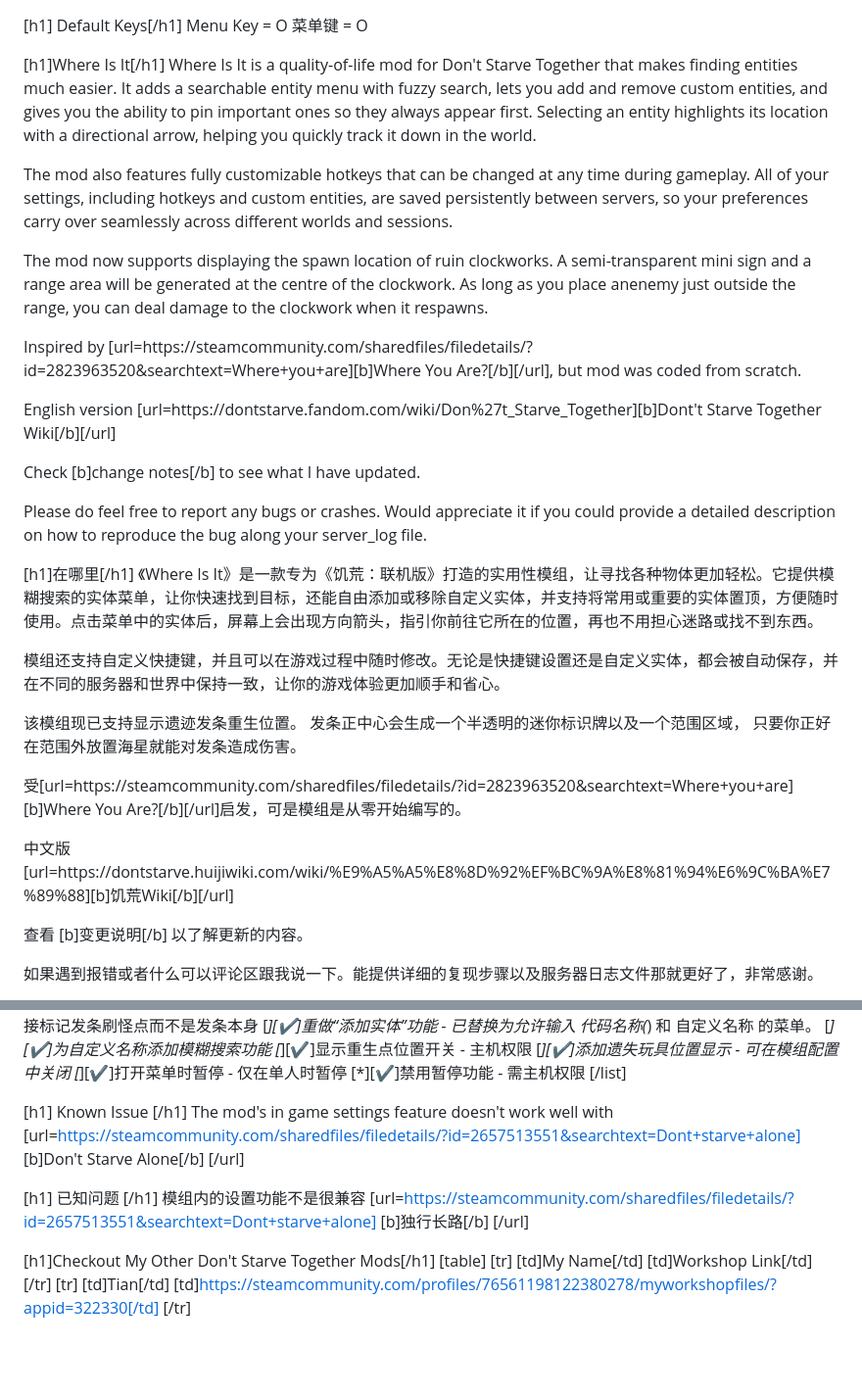
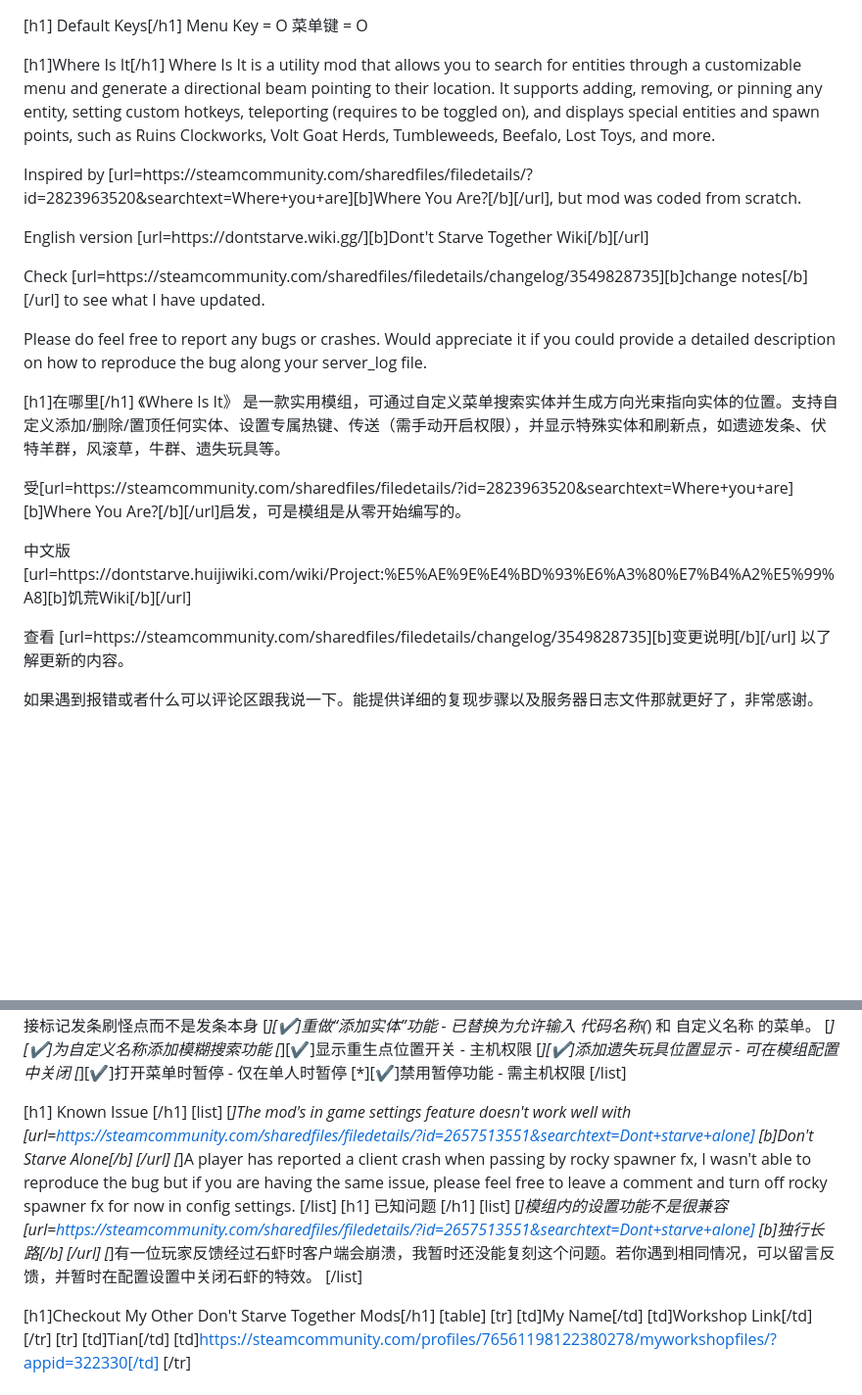
Before and after one commit to TianYu-00/DST-WhereIsIt, a Markdown page: workshop/README_WORKSHOP.md, 2 parts joined by grey strips. Shown at 98% size. GitHub-like rendering; blank space fills up the shorter version.

```diff
--- a/workshop/README_WORKSHOP.md
+++ b/workshop/README_WORKSHOP.md
@@ -3,32 +3,24 @@ Menu Key = O
 菜单键 = O
 
 [h1]Where Is It[/h1]
-Where Is It is a quality-of-life mod for Don't Starve Together that makes finding entities much easier. It adds a searchable entity menu with fuzzy search, lets you add and remove custom entities, and gives you the ability to pin important ones so they always appear first. Selecting an entity highlights its location with a directional arrow, helping you quickly track it down in the world.
-
-The mod also features fully customizable hotkeys that can be changed at any time during gameplay. All of your settings, including hotkeys and custom entities, are saved persistently between servers, so your preferences carry over seamlessly across different worlds and sessions.
-
-The mod now supports displaying the spawn location of ruin clockworks. A semi-transparent mini sign and a range area will be generated at the centre of the clockwork. As long as you place anenemy just outside the range, you can deal damage to the clockwork when it respawns.
+Where Is It is a utility mod that allows you to search for entities through a customizable menu and generate a directional beam pointing to their location. It supports adding, removing, or pinning any entity, setting custom hotkeys, teleporting (requires to be toggled on), and displays special entities and spawn points, such as Ruins Clockworks, Volt Goat Herds, Tumbleweeds, Beefalo, Lost Toys, and more.
 
 Inspired by [url=https://steamcommunity.com/sharedfiles/filedetails/?id=2823963520&searchtext=Where+you+are][b]Where You Are?[/b][/url], but mod was coded from scratch.
 
-English version [url=https://dontstarve.fandom.com/wiki/Don%27t_Starve_Together][b]Dont't Starve Together Wiki[/b][/url]
+English version [url=https://dontstarve.wiki.gg/][b]Dont't Starve Together Wiki[/b][/url]
 
-Check [b]change notes[/b] to see what I have updated.
+Check [url=https://steamcommunity.com/sharedfiles/filedetails/changelog/3549828735][b]change notes[/b][/url] to see what I have updated.
 
 Please do feel free to report any bugs or crashes. Would appreciate it if you could provide a detailed description on how to reproduce the bug along your server_log file.
 
 [h1]在哪里[/h1]
-《Where Is It》是一款专为《饥荒：联机版》打造的实用性模组，让寻找各种物体更加轻松。它提供模糊搜索的实体菜单，让你快速找到目标，还能自由添加或移除自定义实体，并支持将常用或重要的实体置顶，方便随时使用。点击菜单中的实体后，屏幕上会出现方向箭头，指引你前往它所在的位置，再也不用担心迷路或找不到东西。
-
-模组还支持自定义快捷键，并且可以在游戏过程中随时修改。无论是快捷键设置还是自定义实体，都会被自动保存，并在不同的服务器和世界中保持一致，让你的游戏体验更加顺手和省心。
-
-该模组现已支持显示遗迹发条重生位置。 发条正中心会生成一个半透明的迷你标识牌以及一个范围区域， 只要你正好在范围外放置海星就能对发条造成伤害。
+《Where Is It》 是一款实用模组，可通过自定义菜单搜索实体并生成方向光束指向实体的位置。支持自定义添加/删除/置顶任何实体、设置专属热键、传送（需手动开启权限），并显示特殊实体和刷新点，如遗迹发条、伏特羊群，风滚草，牛群、遗失玩具等。
 
 受[url=https://steamcommunity.com/sharedfiles/filedetails/?id=2823963520&searchtext=Where+you+are][b]Where You Are?[/b][/url]启发，可是模组是从零开始编写的。
 
-中文版 [url=https://dontstarve.huijiwiki.com/wiki/%E9%A5%A5%E8%8D%92%EF%BC%9A%E8%81%94%E6%9C%BA%E7%89%88][b]饥荒Wiki[/b][/url]
+中文版 [url=https://dontstarve.huijiwiki.com/wiki/Project:%E5%AE%9E%E4%BD%93%E6%A3%80%E7%B4%A2%E5%99%A8][b]饥荒Wiki[/b][/url]
 
-查看 [b]变更说明[/b] 以了解更新的内容。
+查看 [url=https://steamcommunity.com/sharedfiles/filedetails/changelog/3549828735][b]变更说明[/b][/url] 以了解更新的内容。
 
 如果遇到报错或者什么可以评论区跟我说一下。能提供详细的复现步骤以及服务器日志文件那就更好了，非常感谢。
 
@@ -113,10 +105,15 @@ Please do feel free to report any bugs or crashes. Would appreciate it if you co
     [/list]
 
 [h1] Known Issue [/h1]
-The mod's in game settings feature doesn't work well with [url=https://steamcommunity.com/sharedfiles/filedetails/?id=2657513551&searchtext=Dont+starve+alone] [b]Don't Starve Alone[/b] [/url]
-
+    [list]
+        [*]The mod's in game settings feature doesn't work well with [url=https://steamcommunity.com/sharedfiles/filedetails/?id=2657513551&searchtext=Dont+starve+alone] [b]Don't Starve Alone[/b] [/url]
+        [*]A player has reported a client crash when passing by rocky spawner fx, I wasn't able to reproduce the bug but if you are having the same issue, please feel free to leave a comment and turn off rocky spawner fx for now in config settings.
+    [/list]
 [h1] 已知问题 [/h1]
-模组内的设置功能不是很兼容 [url=https://steamcommunity.com/sharedfiles/filedetails/?id=2657513551&searchtext=Dont+starve+alone] [b]独行长路[/b] [/url]
+    [list]
+        [*]模组内的设置功能不是很兼容 [url=https://steamcommunity.com/sharedfiles/filedetails/?id=2657513551&searchtext=Dont+starve+alone] [b]独行长路[/b] [/url]
+        [*]有一位玩家反馈经过石虾时客户端会崩溃，我暂时还没能复刻这个问题。若你遇到相同情况，可以留言反馈，并暂时在配置设置中关闭石虾的特效。
+    [/list]
 
 [h1]Checkout My Other Don't Starve Together Mods[/h1]
 [table]
```
